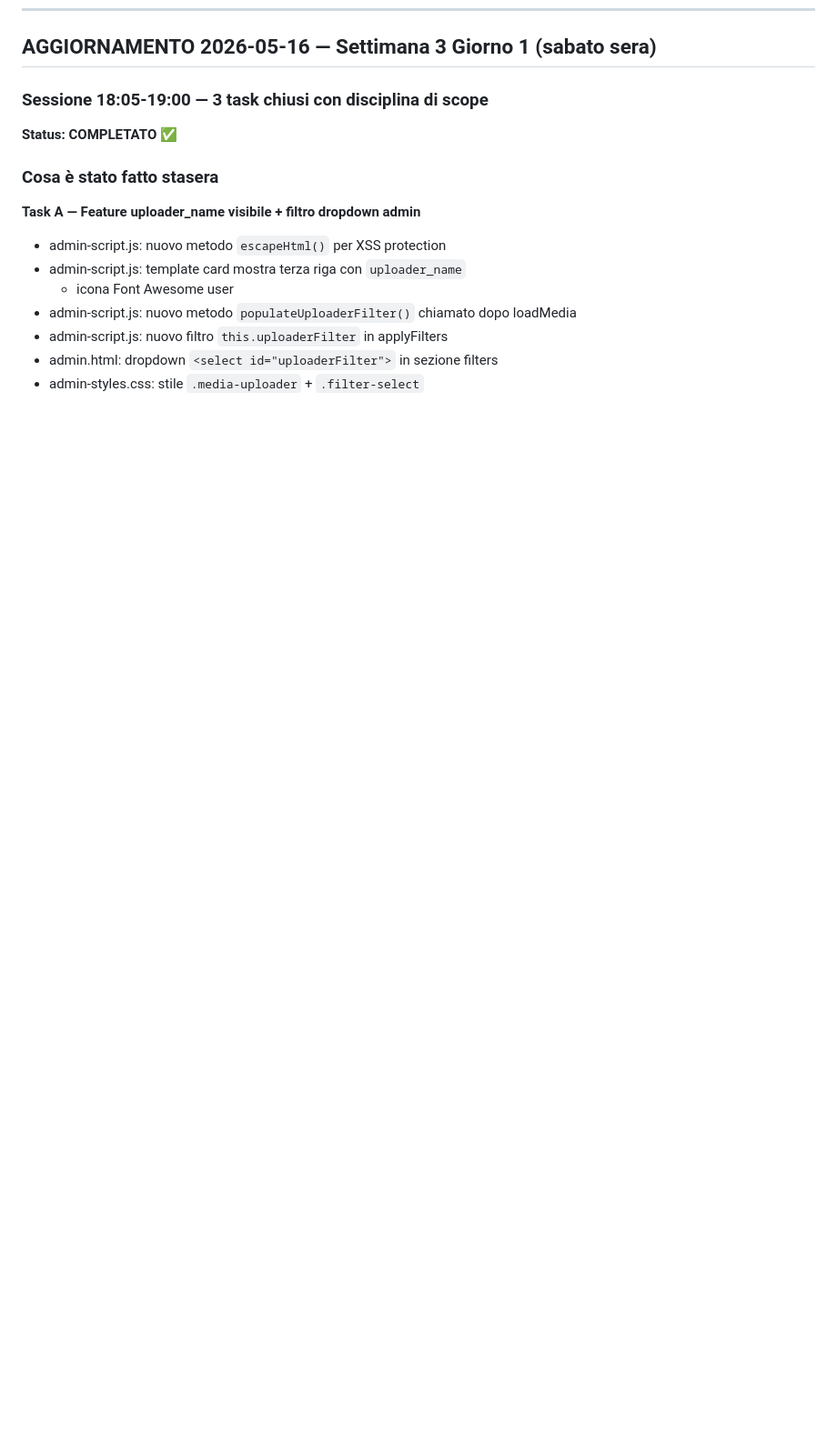
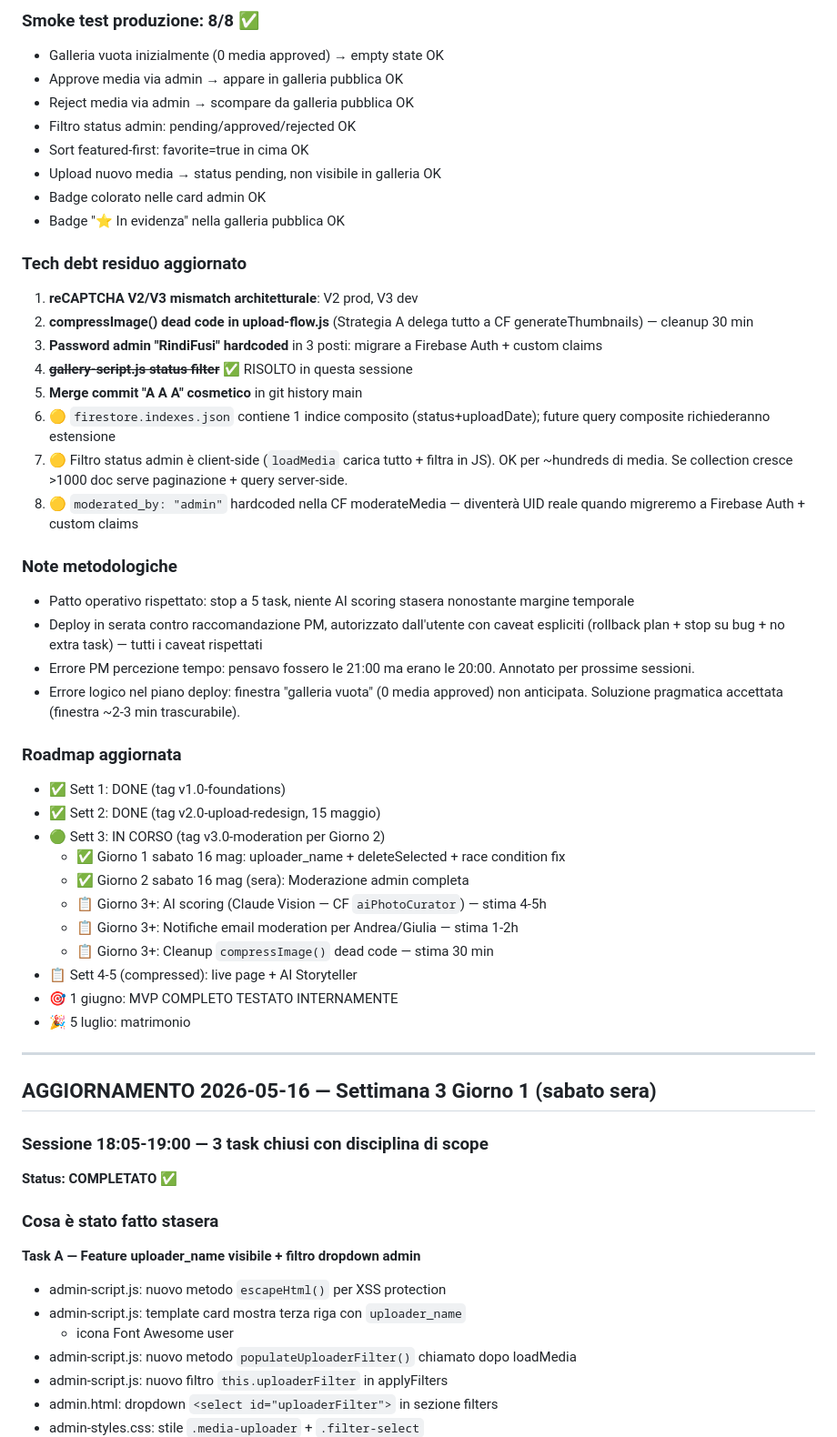
Before and after one commit to Afanakavav/matrimonio-andrea-giulia, a Markdown page: CODEBASE_AUDIT.md, the part around one of its changes. Shown at 91% size. GitHub-like rendering; blank space fills up the shorter version.

```diff
--- a/CODEBASE_AUDIT.md
+++ b/CODEBASE_AUDIT.md
@@ -1026,3 +1079,44 @@ project = matrimonio-andrea-giulia-2026
+### Smoke test produzione: 8/8 ✅
+- Galleria vuota inizialmente (0 media approved) → empty state OK
+- Approve media via admin → appare in galleria pubblica OK
+- Reject media via admin → scompare da galleria pubblica OK
+- Filtro status admin: pending/approved/rejected OK
+- Sort featured-first: favorite=true in cima OK
+- Upload nuovo media → status pending, non visibile in galleria OK
+- Badge colorato nelle card admin OK
+- Badge "⭐ In evidenza" nella galleria pubblica OK
+
+### Tech debt residuo aggiornato
+1. **reCAPTCHA V2/V3 mismatch architetturale**: V2 prod, V3 dev
+2. **compressImage() dead code in upload-flow.js** (Strategia A delega tutto a CF generateThumbnails) — cleanup 30 min
+3. **Password admin "RindiFusi" hardcoded** in 3 posti: migrare a Firebase Auth + custom claims
+4. ~~**gallery-script.js status filter**~~ ✅ RISOLTO in questa sessione
+5. **Merge commit "A A A" cosmetico** in git history main
+6. 🟡 `firestore.indexes.json` contiene 1 indice composito (status+uploadDate); future query composite richiederanno estensione
+7. 🟡 Filtro status admin è client-side (`loadMedia` carica tutto + filtra in JS). OK per ~hundreds di media. Se collection cresce >1000 doc serve paginazione + query server-side.
+8. 🟡 `moderated_by: "admin"` hardcoded nella CF moderateMedia — diventerà UID reale quando migreremo a Firebase Auth + custom claims
+
+### Note metodologiche
+- Patto operativo rispettato: stop a 5 task, niente AI scoring stasera nonostante margine temporale
+- Deploy in serata contro raccomandazione PM, autorizzato dall'utente con caveat espliciti (rollback plan + stop su bug + no extra task) — tutti i caveat rispettati
+- Errore PM percezione tempo: pensavo fossero le 21:00 ma erano le 20:00. Annotato per prossime sessioni.
+- Errore logico nel piano deploy: finestra "galleria vuota" (0 media approved) non anticipata. Soluzione pragmatica accettata (finestra ~2-3 min trascurabile).
+
+### Roadmap aggiornata
+- ✅ Sett 1: DONE (tag v1.0-foundations)
+- ✅ Sett 2: DONE (tag v2.0-upload-redesign, 15 maggio)
+- 🟢 Sett 3: IN CORSO (tag v3.0-moderation per Giorno 2)
+  - ✅ Giorno 1 sabato 16 mag: uploader_name + deleteSelected + race condition fix
+  - ✅ Giorno 2 sabato 16 mag (sera): Moderazione admin completa
+  - 📋 Giorno 3+: AI scoring (Claude Vision — CF `aiPhotoCurator`) — stima 4-5h
+  - 📋 Giorno 3+: Notifiche email moderation per Andrea/Giulia — stima 1-2h
+  - 📋 Giorno 3+: Cleanup `compressImage()` dead code — stima 30 min
+- 📋 Sett 4-5 (compressed): live page + AI Storyteller
+- 🎯 1 giugno: MVP COMPLETO TESTATO INTERNAMENTE
+- 🎉 5 luglio: matrimonio
+
+---
+
 ## AGGIORNAMENTO 2026-05-16 — Settimana 3 Giorno 1 (sabato sera)
 
 ### Sessione 18:05-19:00 — 3 task chiusi con disciplina di scope
```
Also changed, not shown: other parts of CODEBASE_AUDIT.md (+53 -0 lines).
